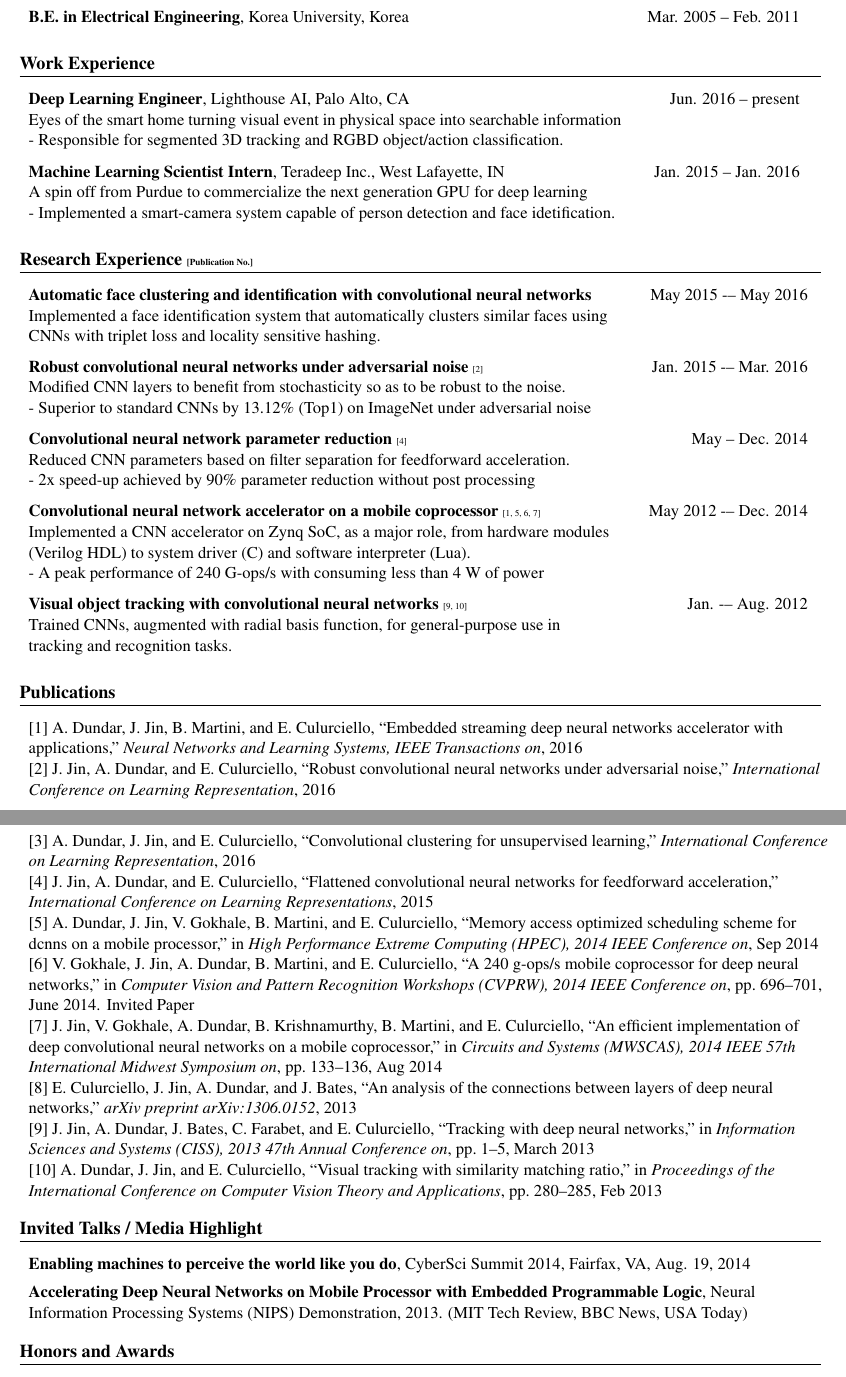
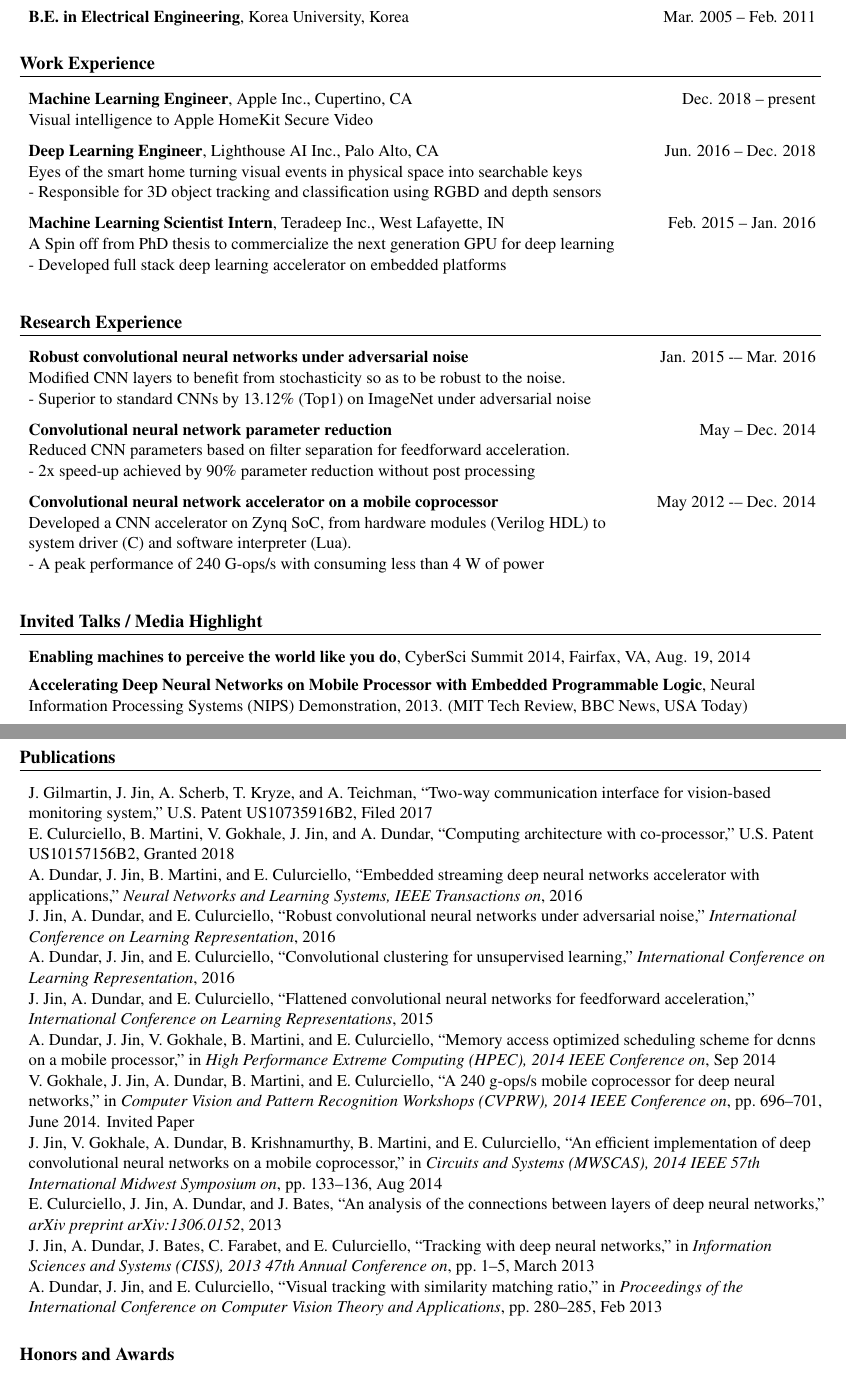
Before and after one commit to jhjin/jhjin.github.io, a LaTeX CV (cv/cv.tex, which reads cv/ref.bib): two parts of pages 1 and 2 of 2, joined at a grey line, cut so that both start at the same text. Compiled offline with pdfLaTeX.

Commit message:
Update 2021

```diff
--- a/cv/cv.tex
+++ b/cv/cv.tex
@@ -15,7 +15,7 @@
 
 \title{\vspace{-40pt}\bfseries\huge Jonghoon Jin \vspace{-20pt}}
 \author{
-\small jhjin0@gmail.com $\vert$ jhjin.com $\vert$ github.com/jhjin \\
+\small jhjin0@gmail.com $\vert$ github.com/jhjin \\
 }
 \date{\vspace{-20pt}}
 
@@ -42,35 +42,37 @@
 % \vspace{-10pt}
 
 \section*{Work Experience}
-\begin{tabular}{L{0.74\textwidth} R{0.2\textwidth}}
-  {\bf Deep Learning Engineer}, Lighthouse AI, Palo Alto, CA                       & Jun. 2016 -- present \\ [0pt]
-  Eyes of the smart home turning visual event in physical space into searchable information \\
-  - Responsible for segmented 3D tracking and RGBD object/action classification. \\ [7pt]
-  {\bf Machine Learning Scientist Intern}, Teradeep Inc., West Lafayette, IN       & Jan. 2015 -- Jan. 2016 \\ [0pt]
-  A spin off from Purdue to commercialize the next generation GPU for deep learning \\
-  - Implemented a smart-camera system capable of person detection and face idetification. \\
+\begin{tabular}{L{0.74\textwidth} R{0.22\textwidth}}
+  {\bf Machine Learning Engineer}, Apple Inc., Cupertino, CA                       & Dec. 2018 -- present \\ [0pt]
+  Visual intelligence to Apple HomeKit Secure Video \\ [7pt]
+  {\bf Deep Learning Engineer}, Lighthouse AI Inc., Palo Alto, CA                  & Jun. 2016 -- Dec. 2018 \\ [0pt]
+  Eyes of the smart home turning visual events in physical space into searchable keys \\
+  - Responsible for 3D object tracking and classification using RGBD and depth sensors \\ [7pt]
+  {\bf Machine Learning Scientist Intern}, Teradeep Inc., West Lafayette, IN       & Feb. 2015 -- Jan. 2016 \\ [0pt]
+  A Spin off from PhD thesis to commercialize the next generation GPU for deep learning \\
+  - Developed full stack deep learning accelerator on embedded platforms \\ [7pt]
 \end{tabular}
 % \vspace{-10pt}
 
-\section*{Research Experience {\tiny [Publication No.]}}
-\begin{tabular}{L{0.73\textwidth} R{0.22\textwidth}}
-  {\bf Automatic face clustering and identification with convolutional neural networks} & May 2015 -– May 2016 \\ [0pt]
-  Implemented a face identification system that automatically clusters similar faces using CNNs with triplet loss and locality sensitive hashing. \\ [20pt]
+\section*{Research Experience}
+\begin{tabular}{L{0.74\textwidth} R{0.22\textwidth}}
+%  {\bf Automatic face clustering and identification with convolutional neural networks} & May 2015 -– May 2016 \\ [0pt]
+%  Implemented a face identification system that automatically clusters similar faces using CNNs with triplet loss and locality sensitive hashing. \\ [20pt]
 
-  {\bf Robust convolutional neural networks under adversarial noise} {\tiny[2]} & Jan. 2015 -– Mar. 2016 \\ [0pt]
+  {\bf Robust convolutional neural networks under adversarial noise} & Jan. 2015 -– Mar. 2016 \\ [0pt]
   Modified CNN layers to benefit from stochasticity so as to be robust to the noise. \\
   - Superior to standard CNNs by 13.12\% (Top1) on ImageNet under adversarial noise \\ [7pt]
 
-  {\bf Convolutional neural network parameter reduction} {\tiny[4]} & May -- Dec. 2014 \\ [0pt]
+  {\bf Convolutional neural network parameter reduction} & May -- Dec. 2014 \\ [0pt]
   Reduced CNN parameters based on filter separation for feedforward acceleration. \\
   - 2x speed-up achieved by 90\% parameter reduction without post processing \\ [7pt]
 
-  {\bf Convolutional neural network accelerator on a mobile coprocessor} {\tiny[1, 5, 6, 7]} & May 2012 -– Dec. 2014 \\ [0pt]
-  Implemented a CNN accelerator on Zynq SoC, as a major role, from hardware modules (Verilog HDL) to system driver (C) and software interpreter (Lua). \\
+  {\bf Convolutional neural network accelerator on a mobile coprocessor} & May 2012 -– Dec. 2014 \\ [0pt]
+  Developed a CNN accelerator on Zynq SoC, from hardware modules (Verilog HDL) to system driver (C) and software interpreter (Lua). \\
   - A peak performance of 240 G-ops/s with consuming less than 4 W of power \\ [7pt]
 
-  {\bf Visual object tracking with convolutional neural networks} {\tiny[9, 10]} & Jan. -– Aug. 2012 \\ [0pt]
-  Trained CNNs, augmented with radial basis function, for general-purpose use in tracking and recognition tasks. \\ [7pt]
+%  {\bf Visual object tracking with convolutional neural networks} & Jan. -– Aug. 2012 \\ [0pt]
+%  Trained CNNs, augmented with radial basis function, for general-purpose use in tracking and recognition tasks. \\ [7pt]
 
 %  {\bf Distributed Bayesian Conditional Random Fields} & Sep. 2013 –- Jan. 2014 \\ [0pt]
 %  Trained probit Conditional Random Fields (CRF) with full Bayesian method on synthetic dataset and evaluate the prediction accuracy in MATLAB. (Advisor: Dr. Yuan Qi) \\ [7pt]
@@ -81,29 +83,7 @@
 %  {\bf PATHFINDER: RFID Audio Guide for the Blind} & Sep. –- Dec. 2010 \\ [0pt]
 %  Proposed the concept of PATHFINDER and implemented RFID reader sensing algorithm on embedded system in Visual C++. Exhibited at International Capstone Design Fair 2010. (Advisor: Dr. Chulwoo Kim) \\ [0pt]
 \end{tabular}
-% \vspace{-10pt}
-
-
-\bibliographystyle{ieeetr}
-\nobibliography{ref}
-\section*{Publications}
-\begin{tabular}{L{\textwidth}}
-  [1] \bibentry{dundar_dnn_accel_app_2016} \\ [5pt]
-  [2] \bibentry{jin_cnn_adversarial_2015} \\ [5pt]
-\end{tabular}
-
-\section*{Publications}
-\begin{tabular}{L{\textwidth}}
-  [3] \bibentry{dundar_clustering_2015} \\ [5pt]
-  [4] \bibentry{jin_flattened_2015} \\ [5pt]
-  [5] \bibentry{dundar_mem_access_optim_2014} \\ [5pt]
-  [6] \bibentry{gokhale_240gops_dcnn_2014} \\ [5pt]
-  [7] \bibentry{jin_efficient_dcnn_2014} \\ [5pt]
-  [8] \bibentry{culurciello_dcnn_connection_2013} \\ [5pt]
-  [9] \bibentry{jin_dcnn_track_2013} \\ [5pt]
-  [10] \bibentry{dundar_smr_tracker_2013} \\ [5pt]
-\end{tabular}
-\vspace{-10pt}
+% \vspace{10pt}
 
 
 \section*{Invited Talks / Media Highlight}
@@ -111,12 +91,36 @@
   {\bf Enabling machines to perceive the world like you do}, CyberSci Summit 2014, Fairfax, VA, Aug. 19, 2014 \\ [5pt]
   {\bf Accelerating Deep Neural Networks on Mobile Processor with Embedded Programmable Logic}, Neural Information Processing Systems (NIPS) Demonstration, 2013. (MIT Tech Review, BBC News, USA Today)
 \end{tabular}
-\vspace{-10pt}
+% \vspace{10pt}
+
+
+\bibliographystyle{ieeetr}
+\nobibliography{ref}
+% \section*{Publications}
+% \begin{tabular}{L{\textwidth}}
+% \end{tabular}
+
+\section*{Publications}
+\begin{tabular}{L{\textwidth}}
+  \bibentry{jin_twoway_communication_2017} \\ [5pt]
+  \bibentry{jin_computing_architecture_2015} \\ [5pt]
+  \bibentry{dundar_dnn_accel_app_2016} \\ [5pt]
+  \bibentry{jin_cnn_adversarial_2015} \\ [5pt]
+  \bibentry{dundar_clustering_2015} \\ [5pt]
+  \bibentry{jin_flattened_2015} \\ [5pt]
+  \bibentry{dundar_mem_access_optim_2014} \\ [5pt]
+  \bibentry{gokhale_240gops_dcnn_2014} \\ [5pt]
+  \bibentry{jin_efficient_dcnn_2014} \\ [5pt]
+  \bibentry{culurciello_dcnn_connection_2013} \\ [5pt]
+  \bibentry{jin_dcnn_track_2013} \\ [5pt]
+  \bibentry{dundar_smr_tracker_2013} \\ [5pt]
+\end{tabular}
+% \vspace{10pt}
 
 
 \begin{comment}
 \section*{Relevant Courses}
-\begin{tabular}{L{0.74\textwidth} R{0.2\textwidth}}
+\begin{tabular}{L{0.74\textwidth} R{0.22\textwidth}}
   ECE 580  - Optimization Methods for Systems and Control                          & Spring 2015 \\ [0pt]
   ECE 629  - Introduction to Neural Networks                                       & Fall 2014 \\ [0pt]
   ECE 570  - Artificial Intelligence                                               & Fall 2014 \\ [0pt]
--- a/cv/ref.bib
+++ b/cv/ref.bib
@@ -80,0 +85 @@
+ year={U.S. Patent US10157156B2, Granted 2018}
```
Also changed, not shown: media/doc/cv.pdf, cv/cv.tex (36 more changed lines), cv/ref.bib (11 more changed lines).
